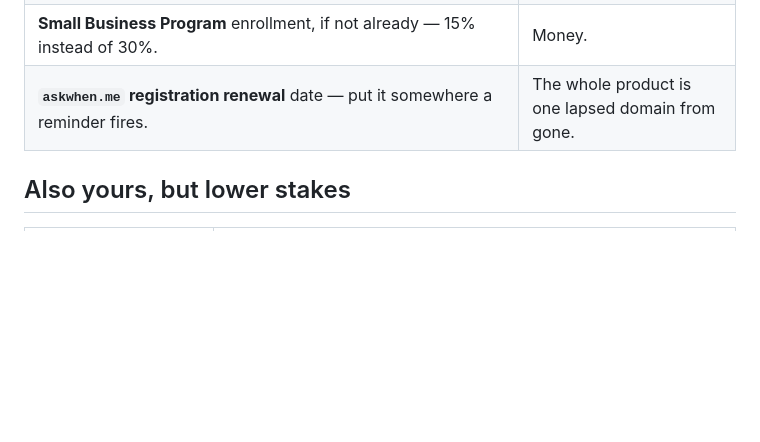
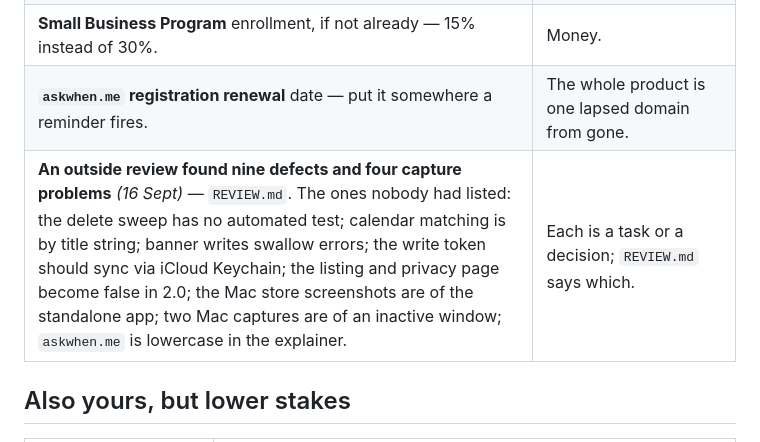
Before and after one commit to mattbaylor/cal-mirror, a Markdown page: TASKS.md, the part around the change. GitHub-like rendering; blank space fills up the shorter version.

```diff
--- a/TASKS.md
+++ b/TASKS.md
@@ -86,6 +86,7 @@ Judgment, not access. Roughly in the order it starts costing.
 | **A support address requesters can reach.** Mail comes from `no-reply@`; the page footer says `askwhen.me` and nothing else. Someone who gets a wrong `.ics` has nowhere to write. | Support, and Apple asks for one. |
 | **Small Business Program** enrollment, if not already — 15% instead of 30%. | Money. |
 | **`askwhen.me` registration renewal** date — put it somewhere a reminder fires. | The whole product is one lapsed domain from gone. |
+| **An outside review found nine defects and four capture problems** *(16 Sept)* — `REVIEW.md`. The ones nobody had listed: the delete sweep has no automated test; calendar matching is by title string; banner writes swallow errors; the write token should sync via iCloud Keychain; the listing and privacy page become false in 2.0; the Mac store screenshots are of the standalone app; two Mac captures are of an inactive window; `askwhen.me` is lowercase in the explainer. | Each is a task or a decision; `REVIEW.md` says which. |
 
 ## Also yours, but lower stakes
 
```
Also changed, not shown: REVIEW.md (added, +116 -0 lines), STATUS.md (+2 -2 lines).
